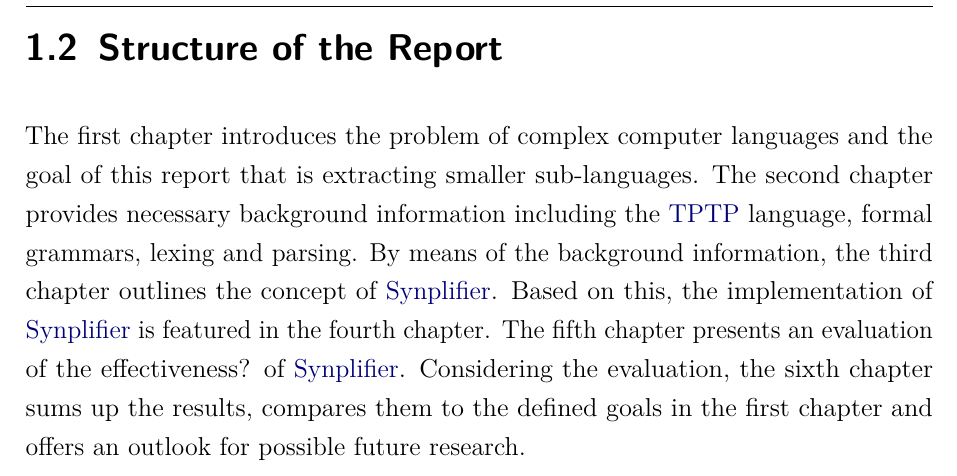
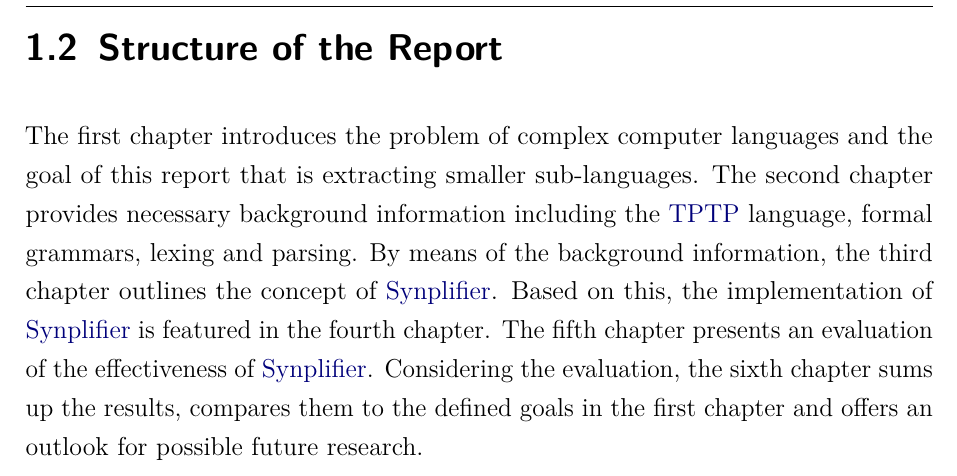
Before and after one commit to nahku/CLDTSDocumentation, a LaTeX thesis (dokumentation.tex, which reads content/Einleitung.tex): part of page 13 of 111, cut so that both start at the same text. Compiled offline with pdfLaTeX.

Commit message:
Auto stash before merge of "master" and "origin/master"

```diff
--- a/content/Einleitung.tex
+++ b/content/Einleitung.tex
@@ -20,4 +20,4 @@ Also, comments present in the \ac{TPTP} syntax are maintained and associated wit
 The first chapter introduces the problem of complex computer languages and the goal of this report that is extracting smaller sub-languages.
 The second chapter provides necessary background information including the \ac{TPTP} language, formal grammars, lexing and parsing. By means of the background information, the third chapter outlines the concept of \ac{Synplifier}.
 Based on this, the implementation of \ac{Synplifier} is featured in the fourth chapter.
-The fifth chapter presents an evaluation of the effectiveness? of \ac{Synplifier}. Considering the evaluation, the sixth chapter sums up the results, compares them to the defined goals in the first chapter and offers an outlook for possible future research.
+The fifth chapter presents an evaluation of the effectiveness of \ac{Synplifier}. Considering the evaluation, the sixth chapter sums up the results, compares them to the defined goals in the first chapter and offers an outlook for possible future research.
```
